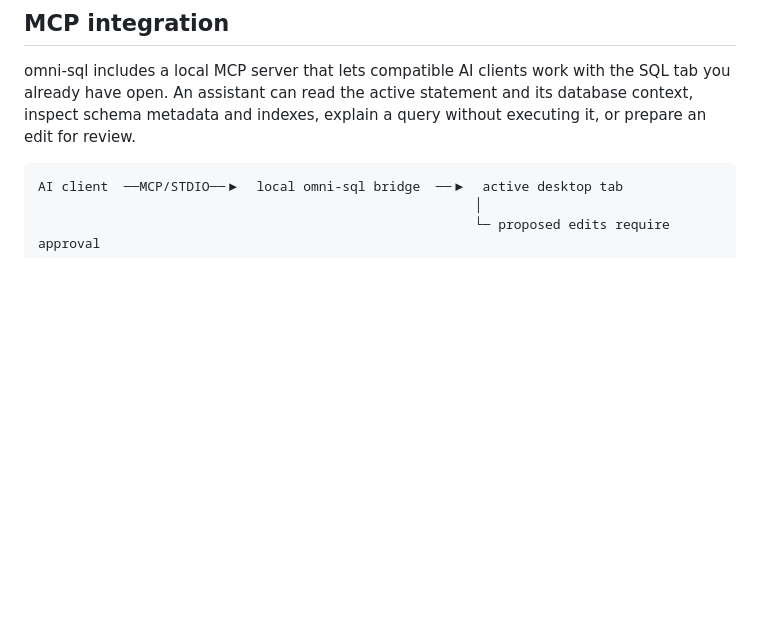
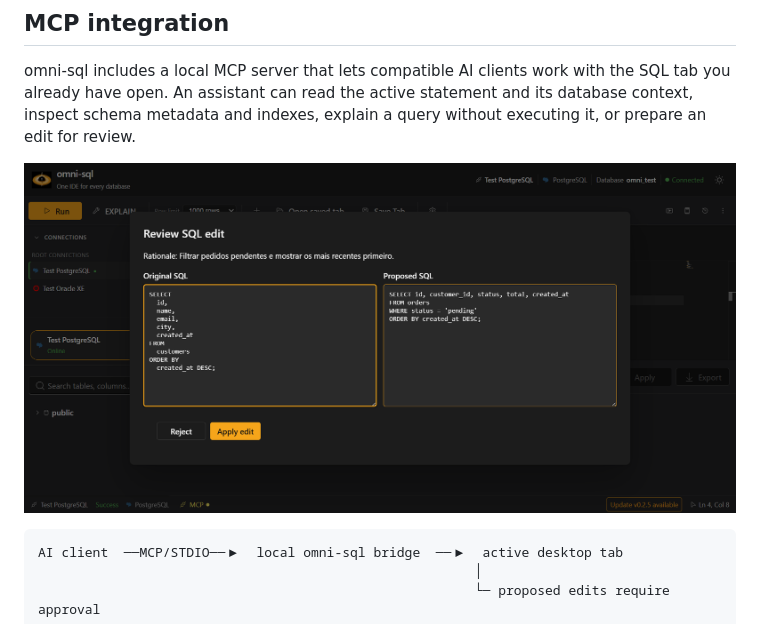
Before and after one commit to cccadet/omni-sql, a Markdown page: README.md, the part around the change. Drawn GitHub-style; pictures changed too: docs/images/mcp-sql-proposal.png (added); blank space fills up the shorter version.

Commit message:
Document MCP SQL edit review with a README screenshot

````diff
--- a/README.md
+++ b/README.md
@@ -119,6 +119,8 @@ SQL tab you already have open. An assistant can read the active statement and it
 database context, inspect schema metadata and indexes, explain a query without
 executing it, or prepare an edit for review.
 
+![Review an SQL edit proposed through MCP before applying it](docs/images/mcp-sql-proposal.png)
+
 ```text
 AI client  ──MCP/STDIO──▶  local omni-sql bridge  ──▶  active desktop tab
                                                         │
````
